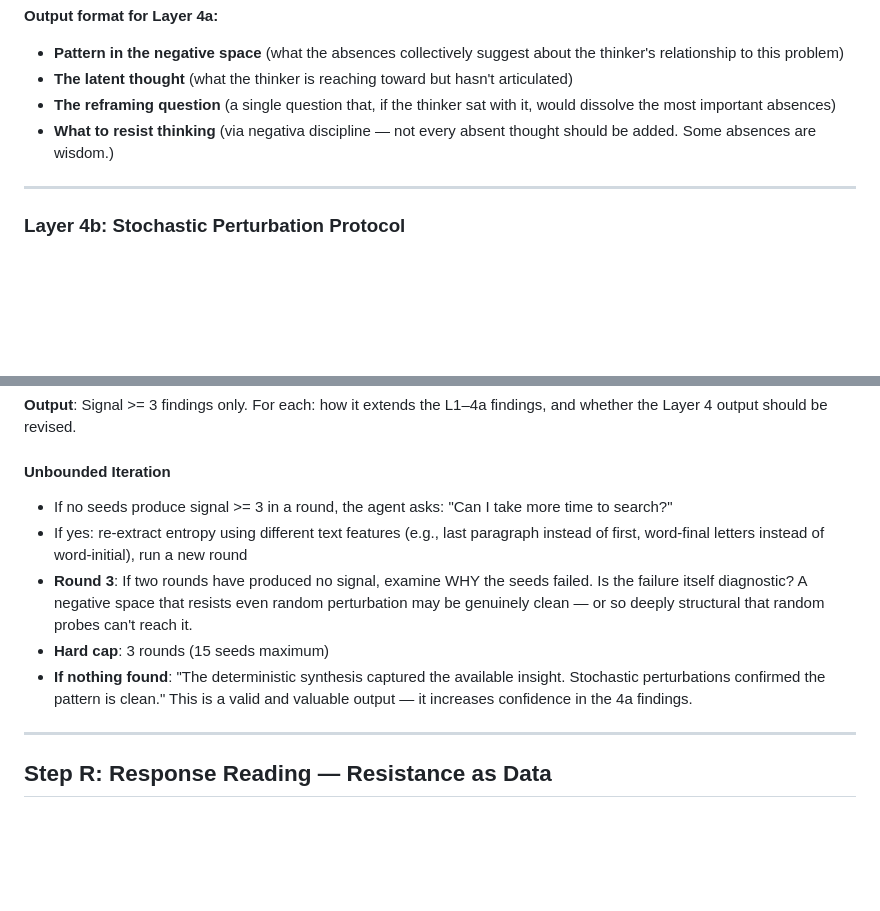
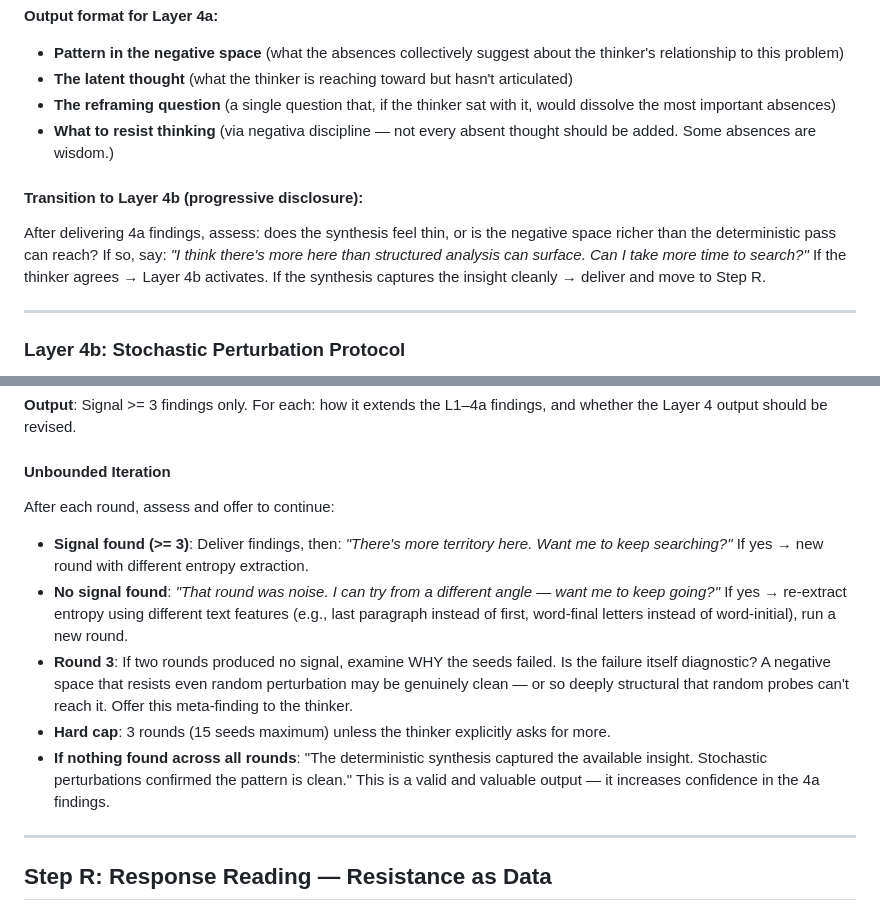
Before and after one commit to nicholascpark/via-negativa-free-form-stress, a Markdown page: SKILL.md, 2 parts joined by grey strips. Rendered like a GitHub page; blank space fills up the shorter version.

Commit message:
Add progressive disclosure transition and per-round permission prompts
Add explicit 4a→4b transition prompt so the agent offers deeper
analysis when synthesis feels thin. Replace single no-signal permission
check in Unbounded Iteration with per-round consent for all scenarios
(signal found, no signal, and Round 3 meta-finding).

Co-Authored-By: Claude Opus 4.6 <noreply@anthropic.com>

```diff
--- a/SKILL.md
+++ b/SKILL.md
@@ -629,6 +629,15 @@ it offers a different relationship to the whole thing.
 - **What to resist thinking** (via negativa discipline — not every
   absent thought should be added. Some absences are wisdom.)
 
+#### Transition to Layer 4b (progressive disclosure):
+
+After delivering 4a findings, assess: does the synthesis feel thin, or
+is the negative space richer than the deterministic pass can reach? If
+so, say: *"I think there's more here than structured analysis can
+surface. Can I take more time to search?"* If the thinker agrees →
+Layer 4b activates. If the synthesis captures the insight cleanly →
+deliver and move to Step R.
+
 ---
 
 ### Layer 4b: Stochastic Perturbation Protocol
@@ -742,20 +751,26 @@ L1–4a findings, and whether the Layer 4 output should be revised.
 
 #### Unbounded Iteration
 
-- If no seeds produce signal >= 3 in a round, the agent asks:
-  "Can I take more time to search?"
-- If yes: re-extract entropy using different text features
-  (e.g., last paragraph instead of first, word-final letters
-  instead of word-initial), run a new round
-- **Round 3**: If two rounds have produced no signal, examine WHY
-  the seeds failed. Is the failure itself diagnostic? A negative
-  space that resists even random perturbation may be genuinely
-  clean — or so deeply structural that random probes can't reach it.
-- **Hard cap**: 3 rounds (15 seeds maximum)
-- **If nothing found**: "The deterministic synthesis captured the
-  available insight. Stochastic perturbations confirmed the pattern
-  is clean." This is a valid and valuable output — it increases
-  confidence in the 4a findings.
+After each round, assess and offer to continue:
+
+- **Signal found (>= 3)**: Deliver findings, then: *"There's more
+  territory here. Want me to keep searching?"* If yes → new round
+  with different entropy extraction.
+- **No signal found**: *"That round was noise. I can try from a
+  different angle — want me to keep going?"* If yes → re-extract
+  entropy using different text features (e.g., last paragraph instead
+  of first, word-final letters instead of word-initial), run a new round.
+- **Round 3**: If two rounds produced no signal, examine WHY the seeds
+  failed. Is the failure itself diagnostic? A negative space that
+  resists even random perturbation may be genuinely clean — or so
+  deeply structural that random probes can't reach it. Offer this
+  meta-finding to the thinker.
+- **Hard cap**: 3 rounds (15 seeds maximum) unless the thinker
+  explicitly asks for more.
+- **If nothing found across all rounds**: "The deterministic synthesis
+  captured the available insight. Stochastic perturbations confirmed
+  the pattern is clean." This is a valid and valuable output — it
+  increases confidence in the 4a findings.
 
 ---
 
```
